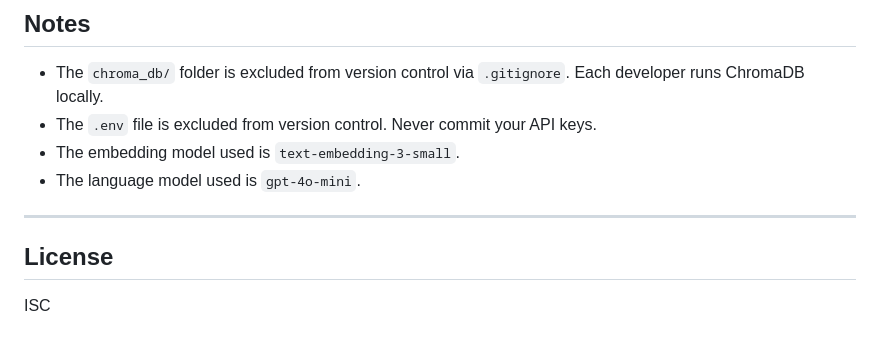
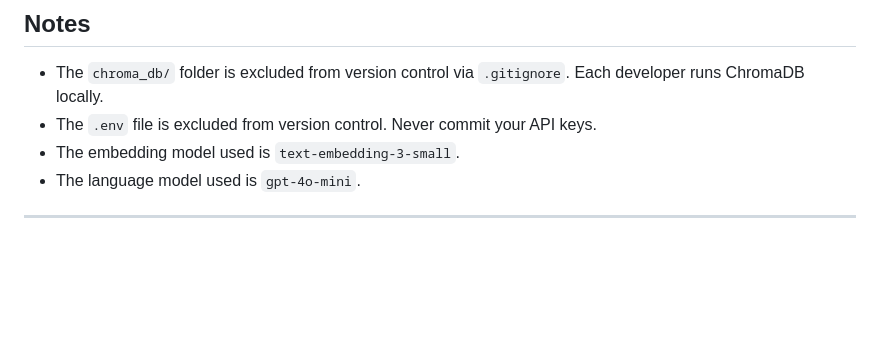
Before and after one commit to Chanith27/rag-knowledge-assistant, a Markdown page: README.md, the part around the change. Rendered like a GitHub page; blank space fills up the shorter version.

Commit message:
Remove License section from README
Removed the License section from the README.

```diff
--- a/README.md
+++ b/README.md
@@ -207,7 +207,3 @@ The system will automatically pick up the new files.
 - The language model used is `gpt-4o-mini`.
 
 ---
-
-## License
-
-ISC
```
